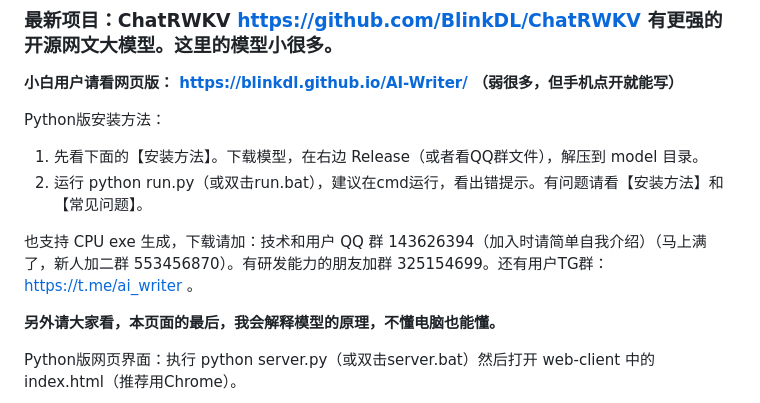
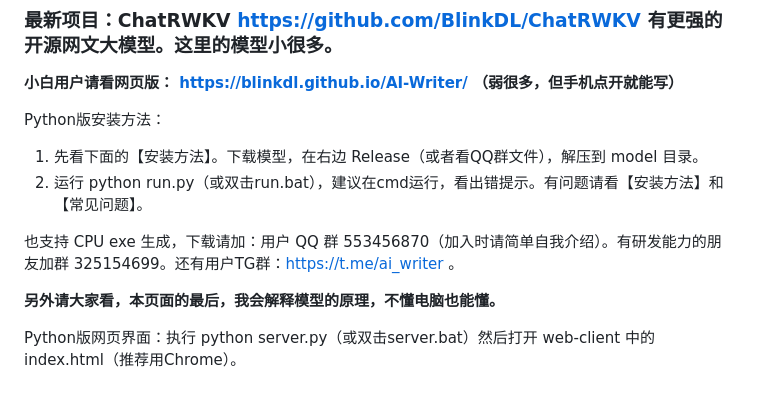
Before and after one commit to BlinkDL/AI-Writer, a Markdown page: README.md, the part around the change. Rendered like a GitHub page.

```diff
--- a/README.md
+++ b/README.md
@@ -13,7 +13,7 @@ Python版安装方法：
 1. 先看下面的【安装方法】。下载模型，在右边 Release（或者看QQ群文件），解压到 model 目录。
 2. 运行 python run.py（或双击run.bat），建议在cmd运行，看出错提示。有问题请看【安装方法】和【常见问题】。
 
-也支持 CPU exe 生成，下载请加：技术和用户 QQ 群 143626394（加入时请简单自我介绍）（马上满了，新人加二群 553456870）。有研发能力的朋友加群 325154699。还有用户TG群：https://t.me/ai_writer 。
+也支持 CPU exe 生成，下载请加：用户 QQ 群 553456870（加入时请简单自我介绍）。有研发能力的朋友加群 325154699。还有用户TG群：https://t.me/ai_writer 。
 
 **另外请大家看，本页面的最后，我会解释模型的原理，不懂电脑也能懂。**
 
```
